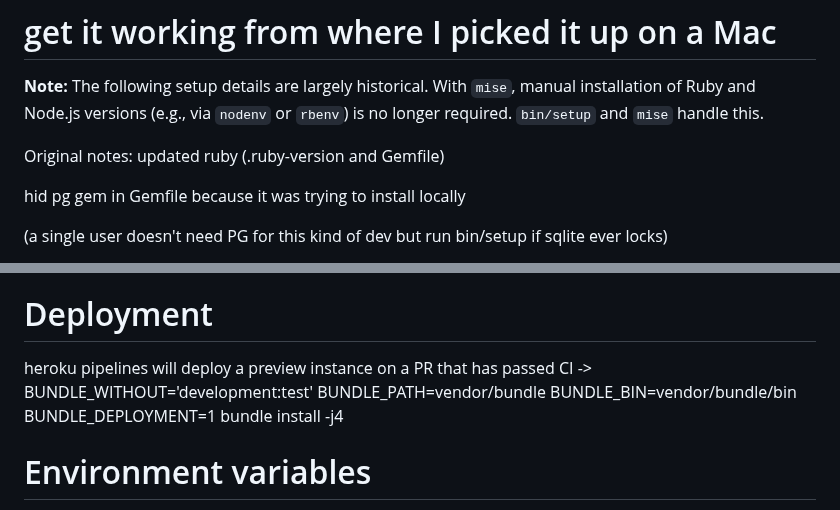
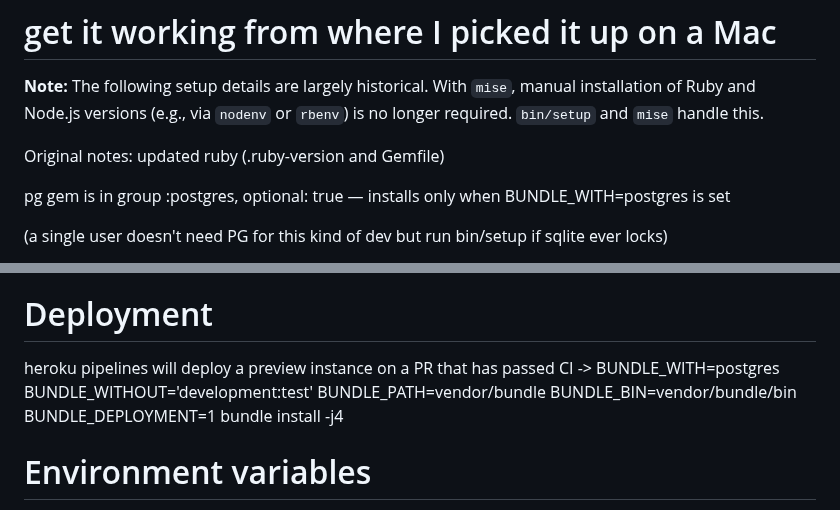
Before and after one commit to jcowhigjr/yelp_search_demo, a Markdown page: DevNotes.md, 2 parts joined by grey strips. Drawn GitHub-style.

Commit message:
docs: update DevNotes for pg optional group and BUNDLE_WITH=postgres (#2968)
Co-authored-by: github-actions[bot] <41898282+github-actions[bot]@users.noreply.github.com>

```diff
--- a/DevNotes.md
+++ b/DevNotes.md
@@ -50,7 +50,7 @@ The rails app:update command can sometimes overwrite configuration files includi
 Original notes:
 updated ruby (.ruby-version and Gemfile)
 
-hid pg gem in Gemfile because it was trying to install locally
+pg gem is in group :postgres, optional: true — installs only when BUNDLE_WITH=postgres is set
 
 (a single user doesn't need PG for this kind of dev but run bin/setup if sqlite ever locks)
 
@@ -204,7 +204,7 @@ github actions will run CI including a rails tests on a PR to develop see .githu
 # Deployment
 
 heroku pipelines will deploy a preview instance on a PR that has passed CI
--> BUNDLE_WITHOUT='development:test' BUNDLE_PATH=vendor/bundle BUNDLE_BIN=vendor/bundle/bin BUNDLE_DEPLOYMENT=1 bundle install -j4
+-> BUNDLE_WITH=postgres BUNDLE_WITHOUT='development:test' BUNDLE_PATH=vendor/bundle BUNDLE_BIN=vendor/bundle/bin BUNDLE_DEPLOYMENT=1 bundle install -j4
 
 # Environment variables
 
```
